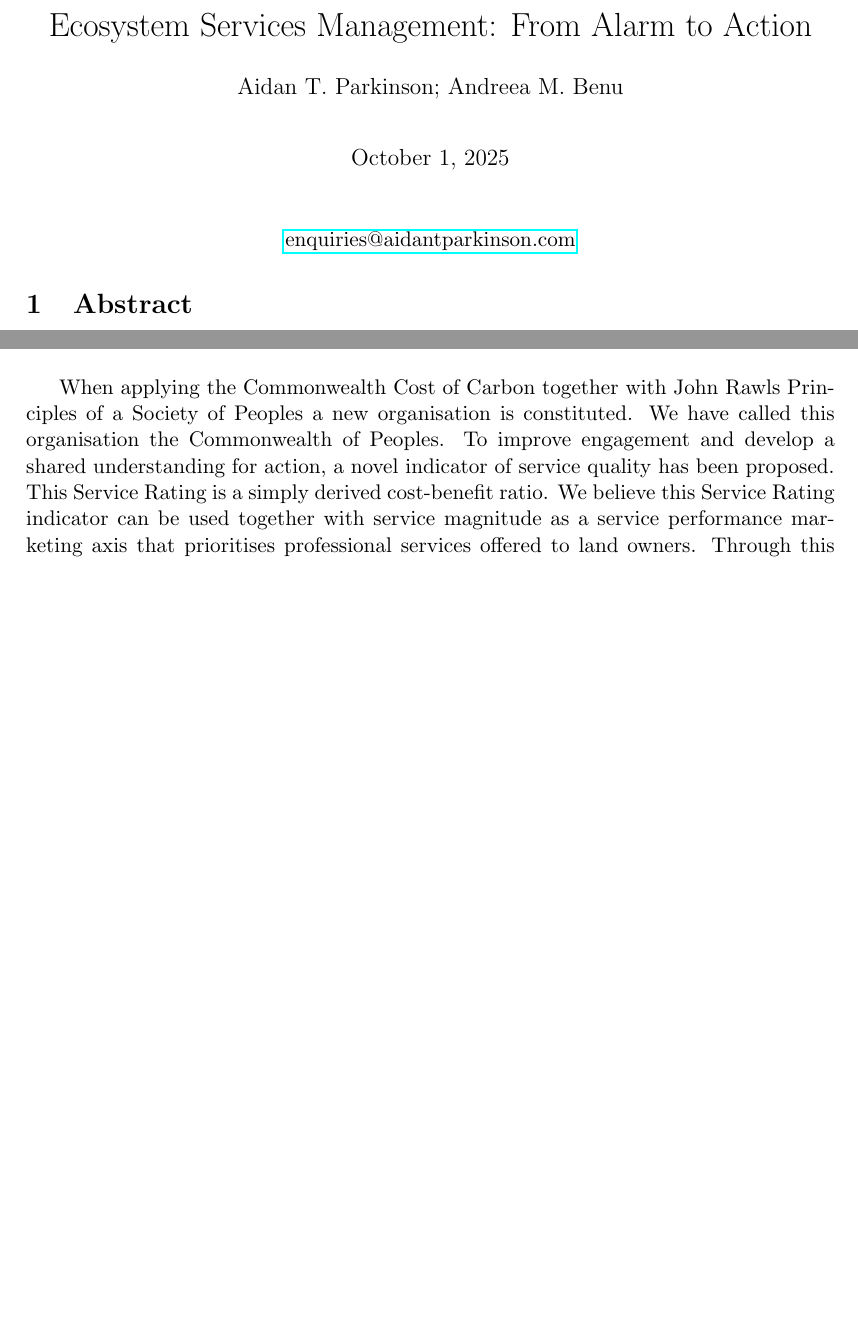
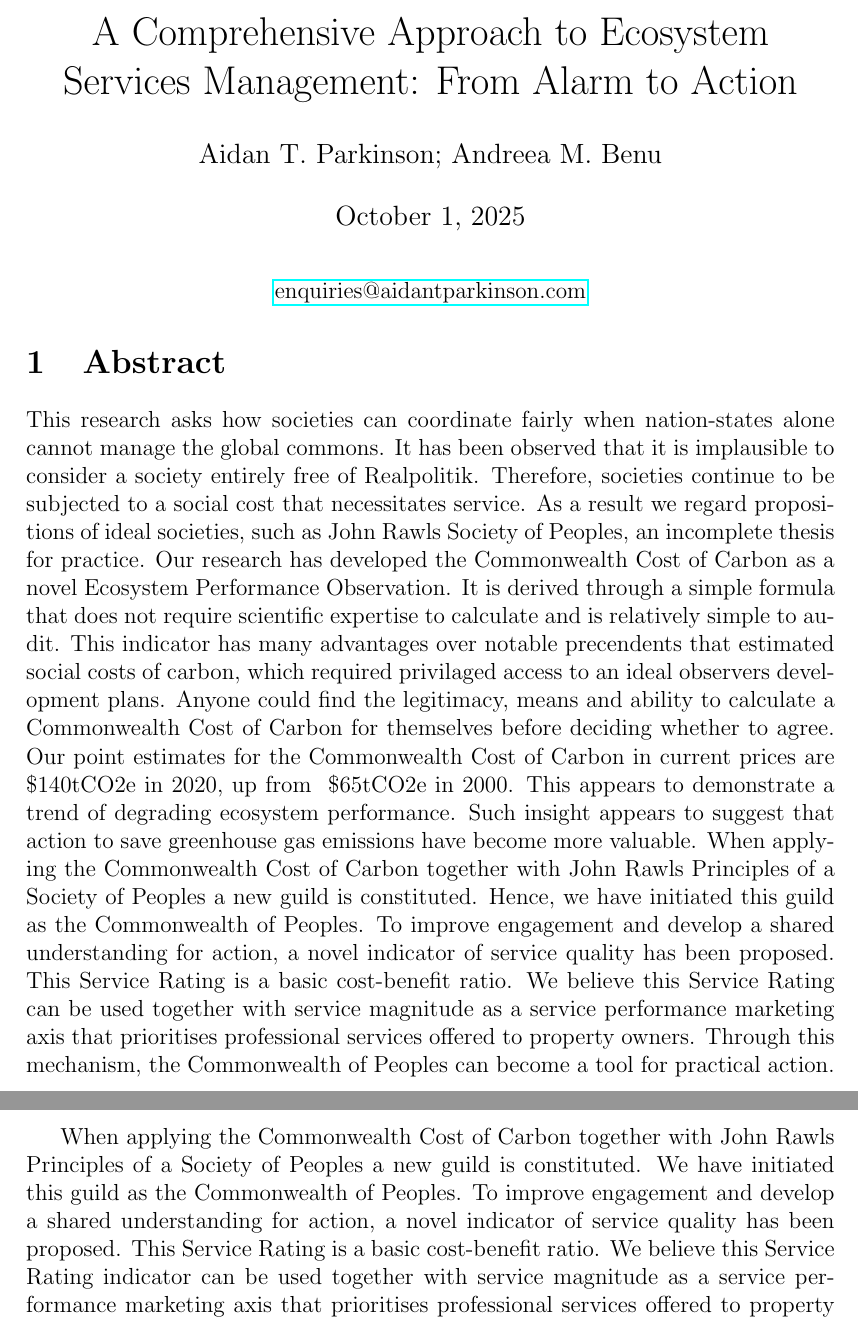
Before and after one commit to aidan-parkinson/alarm-to-action, a LaTeX document (manuscript.tex): two parts of pages 1 and 11 of 13 before the commit and two parts of pages 1 and 14 of 16 after it, joined at a grey line, cut at the place of the change, the shorter picture padded with empty space. The pictures show the PDF file manuscript.pdf that the author committed with the source.

Commit message:
Andreea Review Copy

```diff
--- a/manuscript.tex
+++ b/manuscript.tex
@@ -20,7 +20,7 @@
 \usepackage{float}
 
 
-\title{Ecosystem Services Management: From Alarm to Action}
+\title{A Comprehensive Approach to Ecosystem Services Management: From Alarm to Action}
 \author{Aidan T. Parkinson; Andreea M. Benu}
 
 \date{\today}							% Activate to display a given date or no date
@@ -32,7 +32,23 @@
 \end{center}
 
 \section{Abstract}
-
+This research asks how societies can coordinate fairly when nation-states alone cannot manage the global commons.
+It has been observed that it is implausible to consider a society entirely free of Realpolitik.
+Therefore, societies continue to be subjected to a social cost that necessitates service.
+As a result we regard propositions of ideal societies, such as John Rawls Society of Peoples, an incomplete thesis for practice.
+Our research has developed the Commonwealth Cost of Carbon as a novel Ecosystem Performance Observation.
+It is derived through a simple formula that does not require scientific expertise to calculate and is relatively simple to audit.
+This indicator has many advantages over notable precendents that estimated social costs of carbon, which required privilaged access to an ideal observers development plans.
+Anyone could find the legitimacy, means and ability to calculate a Commonwealth Cost of Carbon for themselves before deciding whether to agree.
+Our point estimates for the Commonwealth Cost of Carbon in current prices are ~\$140tCO2e in 2020, up from ~\$65tCO2e in 2000.
+This appears to demonstrate a trend of degrading ecosystem performance.
+Such insight appears to suggest that action to save greenhouse gas emissions have become more valuable.
+When applying the Commonwealth Cost of Carbon together with John Rawls Principles of a Society of Peoples a new guild is constituted.
+Hence, we have initiated this guild as the Commonwealth of Peoples.
+To improve engagement and develop a shared understanding for action, a novel indicator of service quality has been proposed.
+This Service Rating is a basic cost-benefit ratio.
+We believe this Service Rating can be used together with service magnitude as a service performance marketing axis that prioritises professional services offered to property owners.
+Through this mechanism, the Commonwealth of Peoples can become a tool for practical action.
 
 \section{Introduction}
 
@@ -244,8 +260,9 @@ Global greenhouse gas emissions were inferred for each Reporting Year by dividin
 Global enforcement expenditures were inferred for each Reporting Year by dividing Global gross domestic product by the sum of Reporting Nations gross domestic product, before multiplying the resulting ratio by the sum of Reporting Nations expenditures on defense, public order and safety.\\
 
 A Commonwealth Cost of Carbon has been calculated for each Reporting Year, with the results presented in Figure~\ref{CCC figure}.
+Point estimates for the Commonwealth Cost of Carbon in current prices are ~\$140tCO2e in 2020, up from ~\$65tCO2e in 2000.
 The figure appears to demonstrate a trend of degrading ecosystem performance over the Reporting Years.
-Such insight appears to suggest the action to save greenhosue gas emissions have become more valuable.\\
+Such insight appears to suggest the action to save greenhouse gas emissions have become more valuable.\\
 
 \begin{figure}[H]
 \centering
@@ -341,20 +358,22 @@ This could result in a fully auditable and assured enterprise grade root source
 This research asks how societies can coordinate fairly when nation-states alone cannot manage the global commons.
 It has been observed that it is implausible to consider a society entirely free of Realpolitik.
 Therefore, societies continue to be subjected to a social cost that necessitates service.
-As a result we regard propositions of ideal societies, such as John Rawls Society of Peoples, an incomplete thesis for use that needs amending.\\
+As a result we regard propositions of ideal societies, such as John Rawls Society of Peoples, an incomplete thesis for practice.\\
 
 Our research has developed the Commonwealth Cost of Carbon as a novel Ecosystem Performance Observation.
-It is derived through a simple formula that does not require scientific expertise and is relatively simple audit.
-This indicator has many advantages over notable precendents that estimated social costs of carbon, which required privilaged access to an ideal observers development plans to be determined.
+It is derived through a simple formula that does not require scientific expertise to calculate and is relatively simple to audit.
+Point estimates for the Commonwealth Cost of Carbon in current prices are ~\$140tCO2e in 2020, up from ~\$65tCO2e in 2000.
+This appears to demonstrate a trend of degrading ecosystem performance.
+Such insight appears to suggest the action to save greenhouse gas emissions have become more valuable.
+This indicator has many advantages over notable precendents that estimated social costs of carbon, which required privilaged access to an ideal observers development plans.
 Anyone could find the legitimacy, means and ability to calculate a Commonwealth Cost of Carbon for themselves before deciding whether to agree.\\
 
-When applying the Commonwealth Cost of Carbon together with John Rawls Principles of a Society of Peoples a new organisation is constituted.
-We have called this organisation the Commonwealth of Peoples.
+When applying the Commonwealth Cost of Carbon together with John Rawls Principles of a Society of Peoples a new guild is constituted.
+We have initiated this guild as the Commonwealth of Peoples.
 To improve engagement and develop a shared understanding for action, a novel indicator of service quality has been proposed.
-This Service Rating is a simply derived cost-benefit ratio.
-We believe this Service Rating indicator can be used together with service magnitude as a service performance marketing axis that prioritises professional services offered to land owners.
+This Service Rating is a basic cost-benefit ratio.
+We believe this Service Rating indicator can be used together with service magnitude as a service performance marketing axis that prioritises professional services offered to property owners.
 Through this mechanism, the Commonwealth of Peoples can become a tool for practical action.\\
 
 In conclusion, we believe the Commonwealth of Peoples has distinct advantages over nation-states approaches to managing the global commons.
 We claim a grounding in comprehensive philsophical doctrine, rather than privilaged Realpolitik.
-No projections have been made of future generations.
```
Also changed, not shown: count.tex (+17 -14 lines), manuscript.pdf, manuscript.tex (12 more changed lines), 1 other file.
